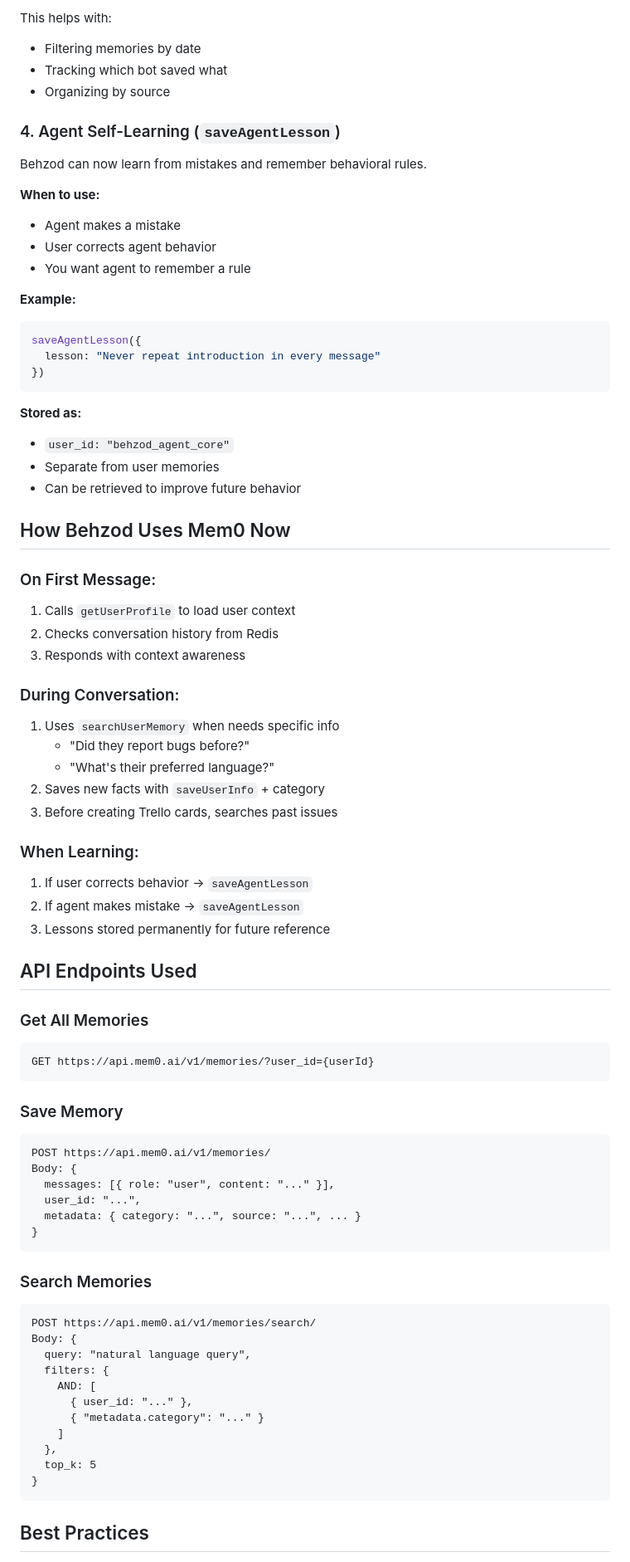
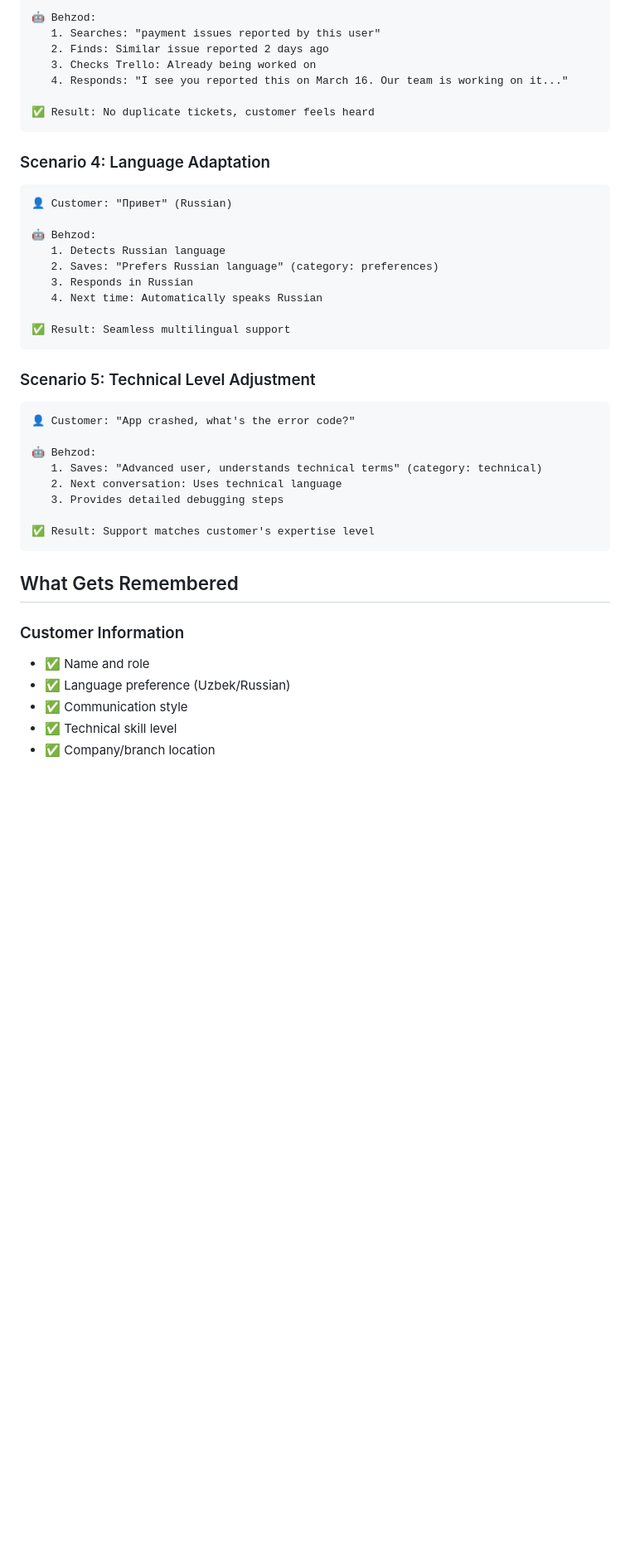
Before and after one commit to worksapces-dot/Behzod, a Markdown page: doc/MEM0_USAGE.md, the part around one of its changes. Shown at 83% size. GitHub-like rendering; blank space fills up the shorter version.

````diff
--- a/doc/MEM0_USAGE.md
+++ b/doc/MEM0_USAGE.md
@@ -73,79 +142,44 @@ Every memory now includes:
 
-This helps with:
-- Filtering memories by date
-- Tracking which bot saved what
-- Organizing by source
+🤖 Behzod:
+   1. Searches: "payment issues reported by this user"
+   2. Finds: Similar issue reported 2 days ago
+   3. Checks Trello: Already being worked on
+   4. Responds: "I see you reported this on March 16. Our team is working on it..."
 
-### 4. Agent Self-Learning (`saveAgentLesson`)
-Behzod can now learn from mistakes and remember behavioral rules.
-
-**When to use:**
-- Agent makes a mistake
-- User corrects agent behavior
-- You want agent to remember a rule
-
-**Example:**
-```typescript
-saveAgentLesson({
-  lesson: "Never repeat introduction in every message"
-})
+✅ Result: No duplicate tickets, customer feels heard
 ```
 
-**Stored as:**
-- `user_id: "behzod_agent_core"`
-- Separate from user memories
-- Can be retrieved to improve future behavior
+### Scenario 4: Language Adaptation
+```
+👤 Customer: "Привет" (Russian)
 
-## How Behzod Uses Mem0 Now
+🤖 Behzod:
+   1. Detects Russian language
+   2. Saves: "Prefers Russian language" (category: preferences)
+   3. Responds in Russian
+   4. Next time: Automatically speaks Russian
 
-### On First Message:
-1. Calls `getUserProfile` to load user context
-2. Checks conversation history from Redis
-3. Responds with context awareness
-
-### During Conversation:
-1. Uses `searchUserMemory` when needs specific info
-   - "Did they report bugs before?"
-   - "What's their preferred language?"
-2. Saves new facts with `saveUserInfo` + category
-3. Before creating Trello cards, searches past issues
-
-### When Learning:
-1. If user corrects behavior → `saveAgentLesson`
-2. If agent makes mistake → `saveAgentLesson`
-3. Lessons stored permanently for future reference
-
-## API Endpoints Used
-
-### Get All Memories
-```
-GET https://api.mem0.ai/v1/memories/?user_id={userId}
+✅ Result: Seamless multilingual support
 ```
 
-### Save Memory
+### Scenario 5: Technical Level Adjustment
 ```
-POST https://api.mem0.ai/v1/memories/
-Body: {
-  messages: [{ role: "user", content: "..." }],
-  user_id: "...",
-  metadata: { category: "...", source: "...", ... }
-}
+👤 Customer: "App crashed, what's the error code?"
+
+🤖 Behzod:
+   1. Saves: "Advanced user, understands technical terms" (category: technical)
+   2. Next conversation: Uses technical language
+   3. Provides detailed debugging steps
+
+✅ Result: Support matches customer's expertise level
 ```
 
-### Search Memories
-```
-POST https://api.mem0.ai/v1/memories/search/
-Body: {
-  query: "natural language query",
-  filters: {
-    AND: [
-      { user_id: "..." },
-      { "metadata.category": "..." }
-    ]
-  },
-  top_k: 5
-}
-```
+## What Gets Remembered
 
-## Best Practices
+### Customer Information
+- ✅ Name and role
+- ✅ Language preference (Uzbek/Russian)
+- ✅ Communication style
+- ✅ Technical skill level
+- ✅ Company/branch location
 
````
Also changed, not shown: other parts of doc/MEM0_USAGE.md (+276 -104 lines).
